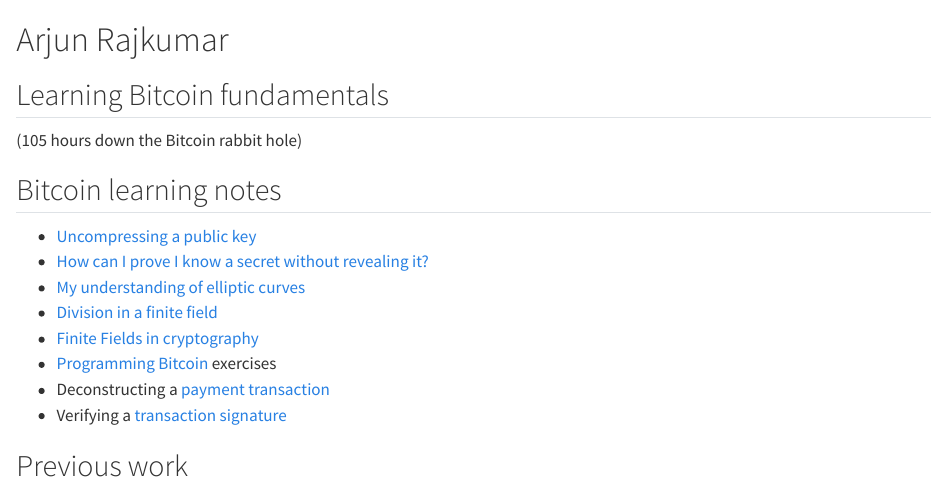
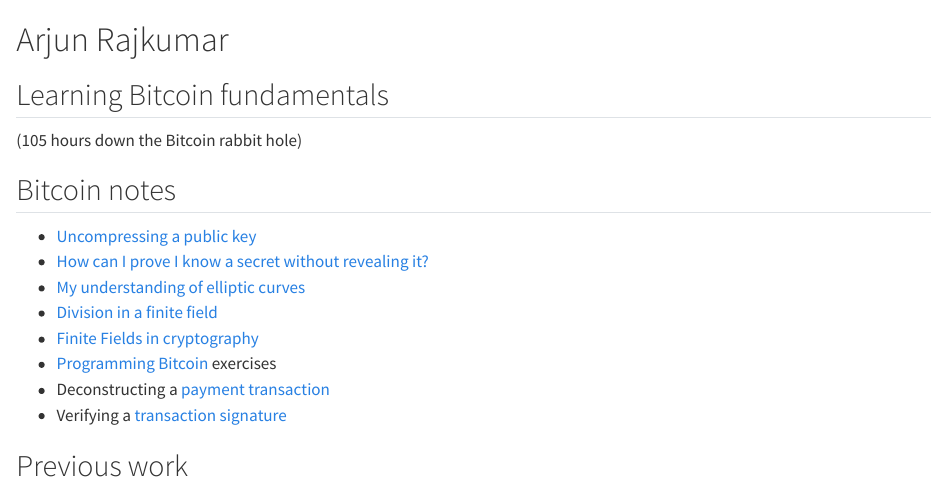
Before and after one commit to arjunrajkumar/arjunrajkumar.github.io, a Quarto document (pages/index.qmd): the page in a window 1100 px wide, from its top. Rendered offline with R 4.5, knitr and Pandoc in place of Quarto, with nearby package versions.

Commit message:
Rename home page section to Bitcoin notes

````diff
--- a/pages/index.qmd
+++ b/pages/index.qmd
@@ -33,7 +33,7 @@
 </section>
 ```
 
-<h2 class="subtitle">Bitcoin learning notes</h2>
+<h2 class="subtitle">Bitcoin notes</h2>
 
 - [Uncompressing a public key](uncompressing-a-public-key/)
 - [How can I prove I know a secret without revealing it?](proving-knowledge-of-a-secret/)
````
